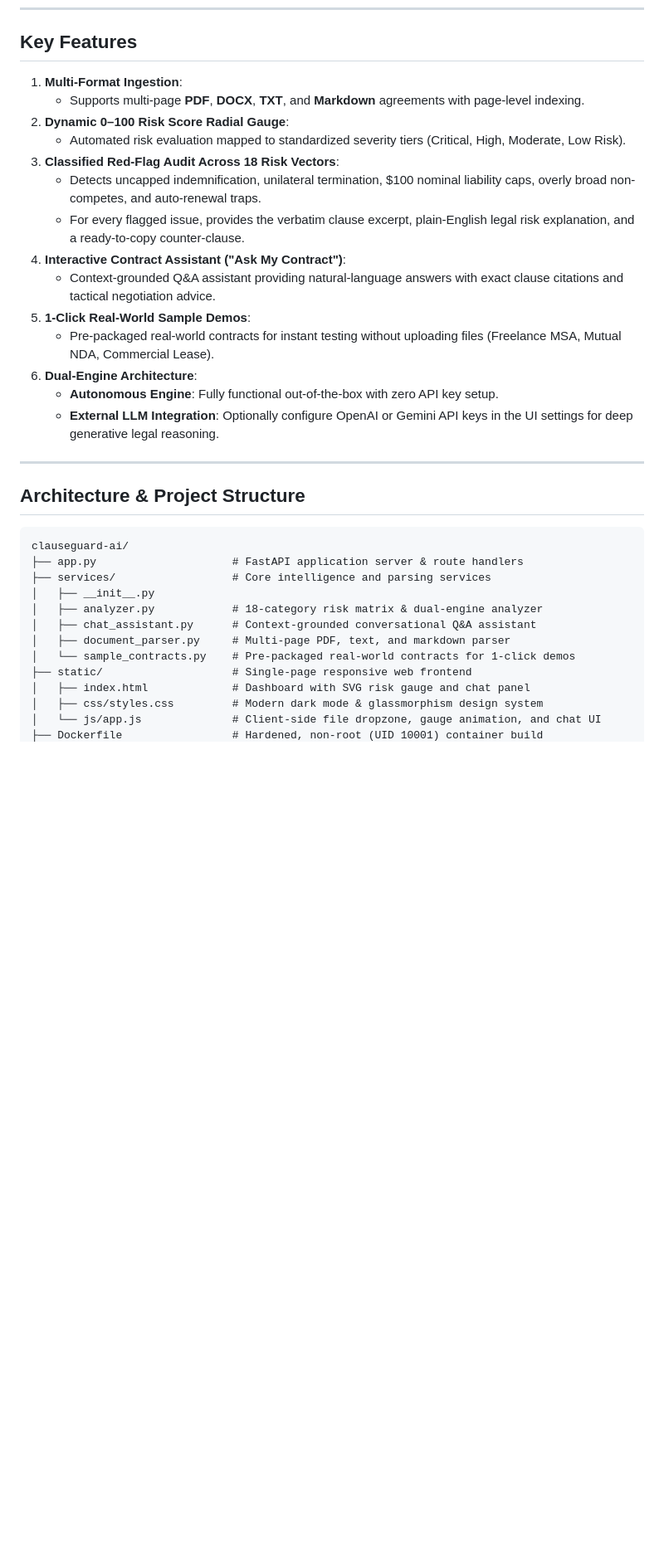
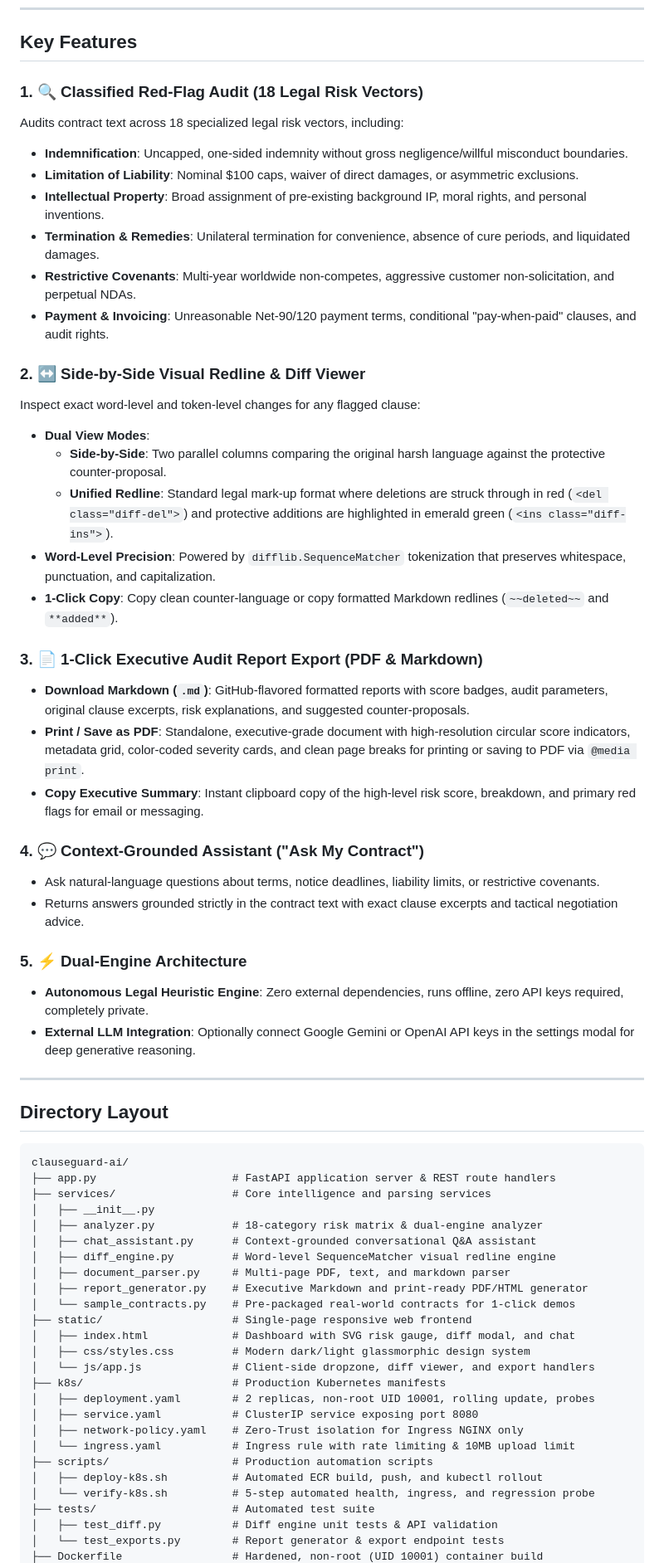
Before and after one commit to alpfr/clauseguard-ai, a Markdown page: README.md, the part around one of its changes. Shown at 83% size. Rendered like a GitHub page; blank space fills up the shorter version.

Commit message:
docs: enrich architecture diagrams, REST API integration guide, and contributor documentation

````diff
--- a/README.md
+++ b/README.md
@@ -11,36 +49,64 @@
 
 ## Key Features
 
-1. **Multi-Format Ingestion**:
-   - Supports multi-page **PDF**, **DOCX**, **TXT**, and **Markdown** agreements with page-level indexing.
-2. **Dynamic 0–100 Risk Score Radial Gauge**:
-   - Automated risk evaluation mapped to standardized severity tiers (Critical, High, Moderate, Low Risk).
-3. **Classified Red-Flag Audit Across 18 Risk Vectors**:
-   - Detects uncapped indemnification, unilateral termination, $100 nominal liability caps, overly broad non-competes, and auto-renewal traps.
-   - For every flagged issue, provides the verbatim clause excerpt, plain-English legal risk explanation, and a ready-to-copy counter-clause.
-4. **Interactive Contract Assistant ("Ask My Contract")**:
-   - Context-grounded Q&A assistant providing natural-language answers with exact clause citations and tactical negotiation advice.
-5. **1-Click Real-World Sample Demos**:
-   - Pre-packaged real-world contracts for instant testing without uploading files (Freelance MSA, Mutual NDA, Commercial Lease).
-6. **Dual-Engine Architecture**:
-   - **Autonomous Engine**: Fully functional out-of-the-box with zero API key setup.
-   - **External LLM Integration**: Optionally configure OpenAI or Gemini API keys in the UI settings for deep generative legal reasoning.
+### 1. 🔍 Classified Red-Flag Audit (18 Legal Risk Vectors)
+Audits contract text across 18 specialized legal risk vectors, including:
+- **Indemnification**: Uncapped, one-sided indemnity without gross negligence/willful misconduct boundaries.
+- **Limitation of Liability**: Nominal $100 caps, waiver of direct damages, or asymmetric exclusions.
+- **Intellectual Property**: Broad assignment of pre-existing background IP, moral rights, and personal inventions.
+- **Termination & Remedies**: Unilateral termination for convenience, absence of cure periods, and liquidated damages.
+- **Restrictive Covenants**: Multi-year worldwide non-competes, aggressive customer non-solicitation, and perpetual NDAs.
+- **Payment & Invoicing**: Unreasonable Net-90/120 payment terms, conditional "pay-when-paid" clauses, and audit rights.
+
+### 2. ↔️ Side-by-Side Visual Redline & Diff Viewer
+Inspect exact word-level and token-level changes for any flagged clause:
+- **Dual View Modes**:
+  - **Side-by-Side**: Two parallel columns comparing the original harsh language against the protective counter-proposal.
+  - **Unified Redline**: Standard legal mark-up format where deletions are struck through in red (`<del class="diff-del">`) and protective additions are highlighted in emerald green (`<ins class="diff-ins">`).
+- **Word-Level Precision**: Powered by `difflib.SequenceMatcher` tokenization that preserves whitespace, punctuation, and capitalization.
+- **1-Click Copy**: Copy clean counter-language or copy formatted Markdown redlines (`~~deleted~~` and `**added**`).
+
+### 3. 📄 1-Click Executive Audit Report Export (PDF & Markdown)
+- **Download Markdown (`.md`)**: GitHub-flavored formatted reports with score badges, audit parameters, original clause excerpts, risk explanations, and suggested counter-proposals.
+- **Print / Save as PDF**: Standalone, executive-grade document with high-resolution circular score indicators, metadata grid, color-coded severity cards, and clean page breaks for printing or saving to PDF via `@media print`.
+- **Copy Executive Summary**: Instant clipboard copy of the high-level risk score, breakdown, and primary red flags for email or messaging.
+
+### 4. 💬 Context-Grounded Assistant ("Ask My Contract")
+- Ask natural-language questions about terms, notice deadlines, liability limits, or restrictive covenants.
+- Returns answers grounded strictly in the contract text with exact clause excerpts and tactical negotiation advice.
+
+### 5. ⚡ Dual-Engine Architecture
+- **Autonomous Legal Heuristic Engine**: Zero external dependencies, runs offline, zero API keys required, completely private.
+- **External LLM Integration**: Optionally connect Google Gemini or OpenAI API keys in the settings modal for deep generative reasoning.
 
 ---
 
-## Architecture & Project Structure
+## Directory Layout
 
 ```
 clauseguard-ai/
-├── app.py                     # FastAPI application server & route handlers
+├── app.py                     # FastAPI application server & REST route handlers
 ├── services/                  # Core intelligence and parsing services
 │   ├── __init__.py
 │   ├── analyzer.py            # 18-category risk matrix & dual-engine analyzer
 │   ├── chat_assistant.py      # Context-grounded conversational Q&A assistant
+│   ├── diff_engine.py         # Word-level SequenceMatcher visual redline engine
 │   ├── document_parser.py     # Multi-page PDF, text, and markdown parser
+│   ├── report_generator.py    # Executive Markdown and print-ready PDF/HTML generator
 │   └── sample_contracts.py    # Pre-packaged real-world contracts for 1-click demos
 ├── static/                    # Single-page responsive web frontend
-│   ├── index.html             # Dashboard with SVG risk gauge and chat panel
-│   ├── css/styles.css         # Modern dark mode & glassmorphism design system
-│   └── js/app.js              # Client-side file dropzone, gauge animation, and chat UI
+│   ├── index.html             # Dashboard with SVG risk gauge, diff modal, and chat
+│   ├── css/styles.css         # Modern dark/light glassmorphic design system
+│   └── js/app.js              # Client-side dropzone, diff viewer, and export handlers
+├── k8s/                       # Production Kubernetes manifests
+│   ├── deployment.yaml        # 2 replicas, non-root UID 10001, rolling update, probes
+│   ├── service.yaml           # ClusterIP service exposing port 8080
+│   ├── network-policy.yaml    # Zero-Trust isolation for Ingress NGINX only
+│   └── ingress.yaml           # Ingress rule with rate limiting & 10MB upload limit
+├── scripts/                   # Production automation scripts
+│   ├── deploy-k8s.sh          # Automated ECR build, push, and kubectl rollout
+│   └── verify-k8s.sh          # 5-step automated health, ingress, and regression probe
+├── tests/                     # Automated test suite
+│   ├── test_diff.py           # Diff engine unit tests & API validation
+│   └── test_exports.py        # Report generator & export endpoint tests
 ├── Dockerfile                 # Hardened, non-root (UID 10001) container build
````
Also changed, not shown: other parts of README.md (+89 -21 lines), API.md (added, +247 -0 lines), CONTRIBUTING.md (added, +90 -0 lines).
